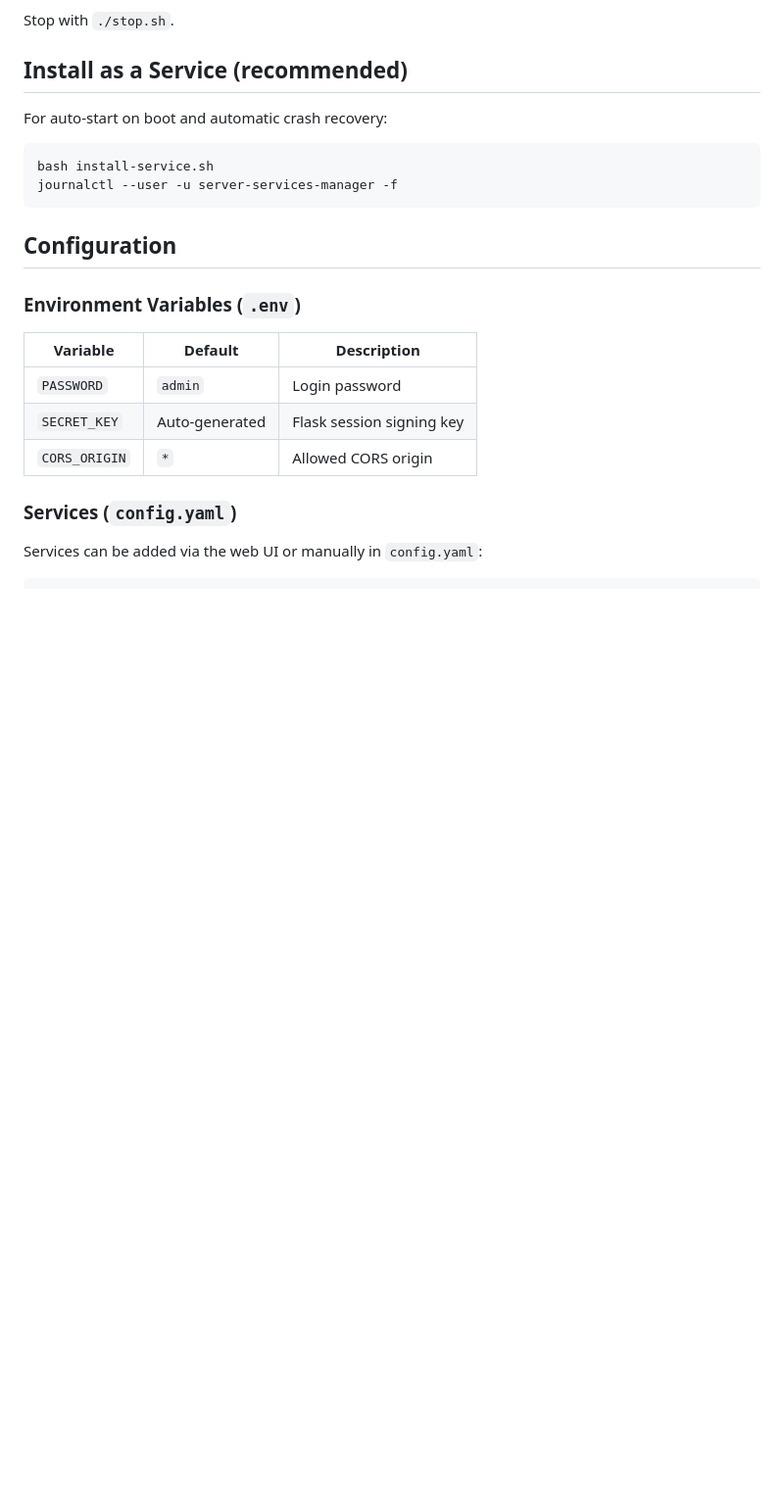
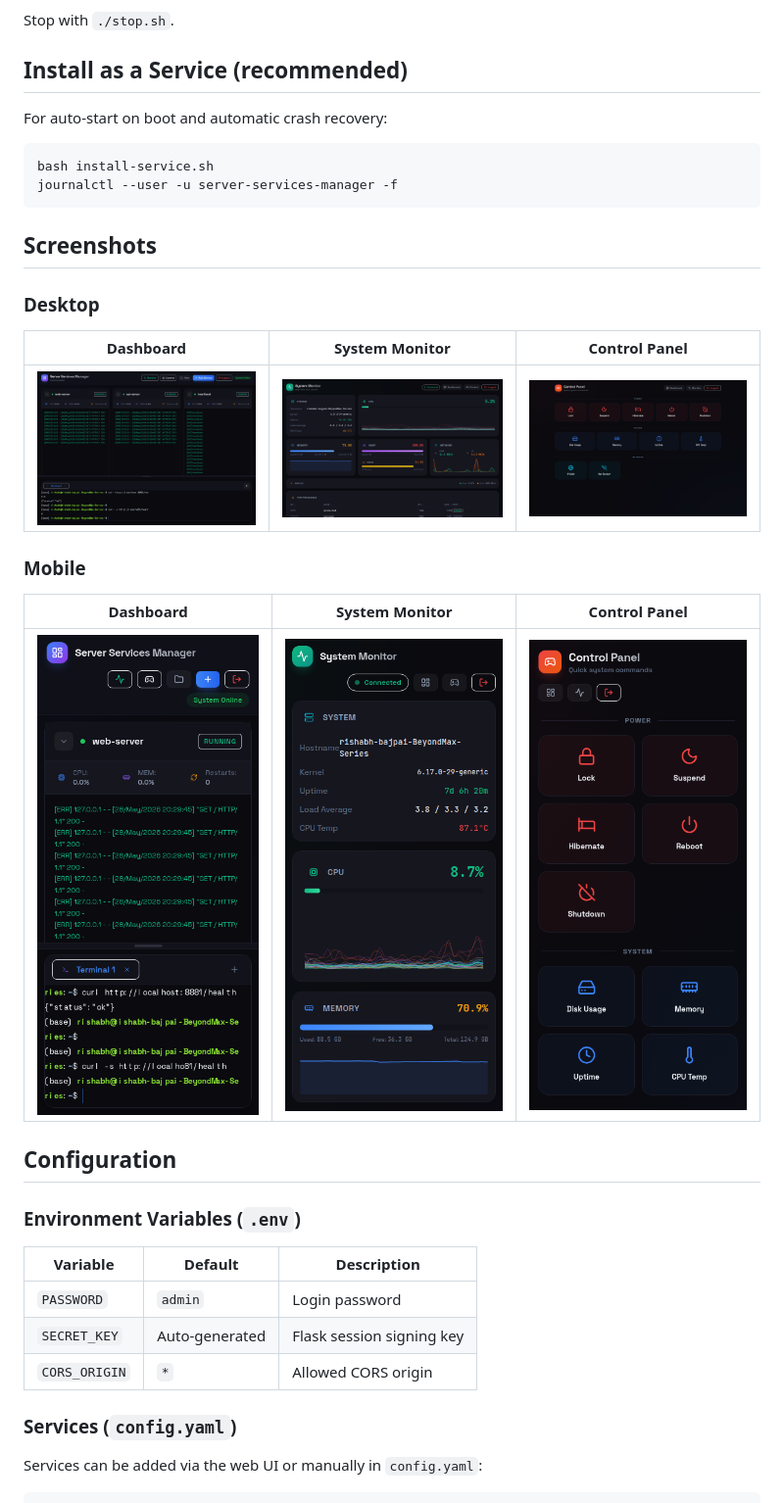
Before and after one commit to Rishabh-Bajpai/server-services-manager, a Markdown page: README.md, the part around the change printed below. Shown: that part at 98% size. Drawn GitHub-style; pictures changed too: resources/control-desktop.png (added), resources/control-mobile.png (added), resources/dashboard-desktop.png (added); blank space fills up the shorter version.

Commit message:
docs: add screenshot gallery for desktop and mobile views to README

````diff
--- a/README.md
+++ b/README.md
@@ -48,6 +48,20 @@ bash install-service.sh
 journalctl --user -u server-services-manager -f
 ```
 
+## Screenshots
+
+### Desktop
+
+| Dashboard | System Monitor | Control Panel |
+|-----------|---------------|---------------|
+| ![Desktop](resources/dashboard-desktop.png) | ![Monitor](resources/monitor-desktop.png) | ![Control](resources/control-desktop.png) |
+
+### Mobile
+
+| Dashboard | System Monitor | Control Panel |
+|-----------|---------------|---------------|
+| ![Dashboard Mobile](resources/dashboard-mobile.png) | ![Monitor Mobile](resources/monitor-mobile.png) | ![Control Mobile](resources/control-mobile.png) |
+
 ## Configuration
 
 ### Environment Variables (`.env`)
````
Also changed, not shown: other parts of README.md (+2 -8 lines).
